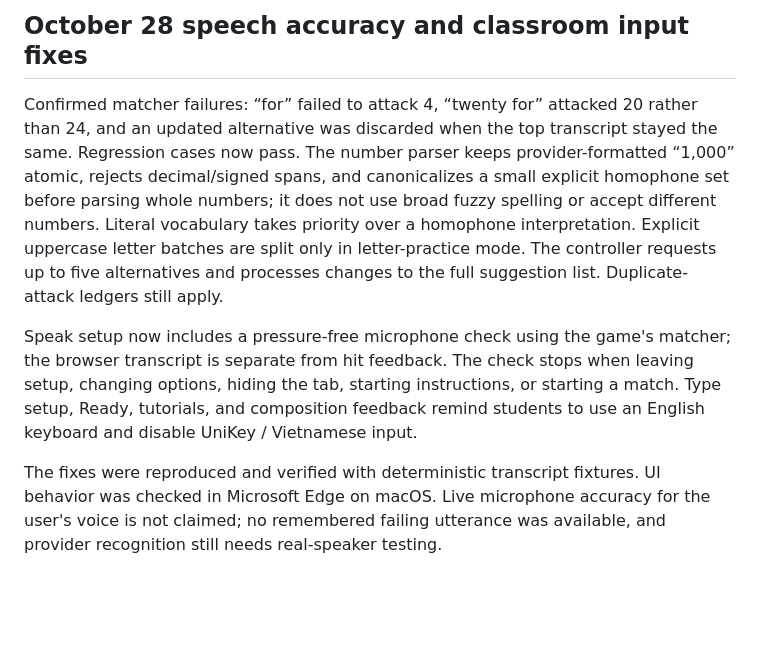
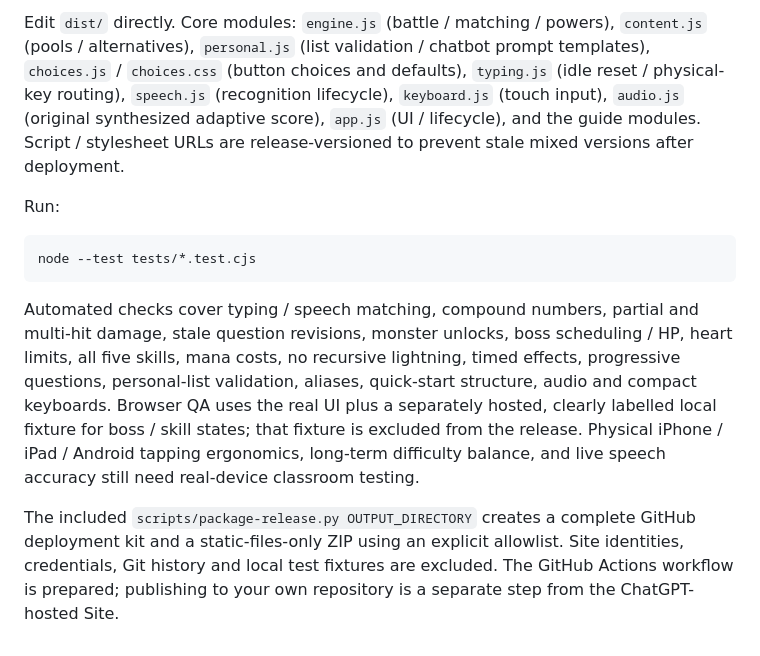
Before and after one commit to lkhoangedu/inkfang, a Markdown page: README.md, the part around one of its changes. GitHub-like rendering; blank space fills up the shorter version.

````diff
--- a/README.md
+++ b/README.md
@@ -57,8 +70,12 @@ Browser QA verified the simplified setup, voice-specific pace descriptions, remo
 
-## October 28 speech accuracy and classroom input fixes
+Edit `dist/` directly. Core modules: `engine.js` (battle / matching / powers), `content.js` (pools / alternatives), `personal.js` (list validation / chatbot prompt templates), `choices.js` / `choices.css` (button choices and defaults), `typing.js` (idle reset / physical-key routing), `speech.js` (recognition lifecycle), `keyboard.js` (touch input), `audio.js` (original synthesized adaptive score), `app.js` (UI / lifecycle), and the guide modules. Script / stylesheet URLs are release-versioned to prevent stale mixed versions after deployment.
 
-Confirmed matcher failures: “for” failed to attack 4, “twenty for” attacked 20 rather than 24, and an updated alternative was discarded when the top transcript stayed the same. Regression cases now pass. The number parser keeps provider-formatted “1,000” atomic, rejects decimal/signed spans, and canonicalizes a small explicit homophone set before parsing whole numbers; it does not use broad fuzzy spelling or accept different numbers. Literal vocabulary takes priority over a homophone interpretation. Explicit uppercase letter batches are split only in letter-practice mode. The controller requests up to five alternatives and processes changes to the full suggestion list. Duplicate-attack ledgers still apply.
+Run:
 
-Speak setup now includes a pressure-free microphone check using the game's matcher; the browser transcript is separate from hit feedback. The check stops when leaving setup, changing options, hiding the tab, starting instructions, or starting a match. Type setup, Ready, tutorials, and composition feedback remind students to use an English keyboard and disable UniKey / Vietnamese input.
+```sh
+node --test tests/*.test.cjs
+```
 
-The fixes were reproduced and verified with deterministic transcript fixtures. UI behavior was checked in Microsoft Edge on macOS. Live microphone accuracy for the user's voice is not claimed; no remembered failing utterance was available, and provider recognition still needs real-speaker testing.
+Automated checks cover typing / speech matching, compound numbers, partial and multi-hit damage, stale question revisions, monster unlocks, boss scheduling / HP, heart limits, all five skills, mana costs, no recursive lightning, timed effects, progressive questions, personal-list validation, aliases, quick-start structure, audio and compact keyboards. Browser QA uses the real UI plus a separately hosted, clearly labelled local fixture for boss / skill states; that fixture is excluded from the release. Physical iPhone / iPad / Android tapping ergonomics, long-term difficulty balance, and live speech accuracy still need real-device classroom testing.
+
+The included `scripts/package-release.py OUTPUT_DIRECTORY` creates a complete GitHub deployment kit and a static-files-only ZIP using an explicit allowlist. Site identities, credentials, Git history and local test fixtures are excluded. The GitHub Actions workflow is prepared; publishing to your own repository is a separate step from the ChatGPT-hosted Site.
````
Also changed, not shown: other parts of README.md (+44 -31 lines), DEPLOY.md (+12 -4 lines).
